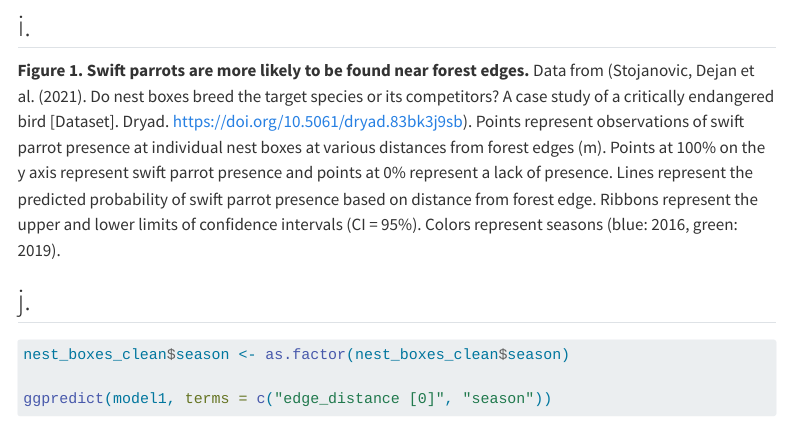
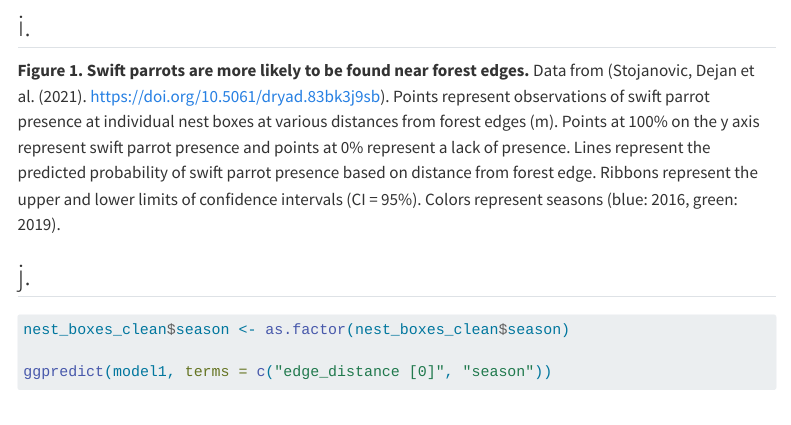
Before and after one commit to eckdogg/ENVS-193DS_spring-2025_final, a Quarto document (code/ENVS-193DS_spring-2025_final.qmd): the page in a window 1100 px wide, from 6400 px down. Rendered offline with R 4.5, knitr and Pandoc in place of Quarto, with nearby package versions; some code elsewhere in the file could not run offline; menus at the side of the page are left out; long lines of code are wrapped; column names are cleaned by a stand-in for the janitor package.

Commit message:
Updating answer for problem 3i

```diff
--- a/code/ENVS-193DS_spring-2025_final.qmd
+++ b/code/ENVS-193DS_spring-2025_final.qmd
@@ -230,7 +230,7 @@ theme(
 
 ## i.
 
-**Figure 1. Swift parrots are more likely to be found near forest edges.** Data from (Stojanovic, Dejan et al. (2021). Do nest boxes breed the target species or its competitors? A case study of a critically endangered bird [Dataset]. Dryad. https://doi.org/10.5061/dryad.83bk3j9sb).
+**Figure 1. Swift parrots are more likely to be found near forest edges.** Data from (Stojanovic, Dejan et al. (2021). https://doi.org/10.5061/dryad.83bk3j9sb).
 Points represent observations of swift parrot presence at individual nest boxes at various distances from forest edges (m). Points at 100% on the y axis represent swift parrot presence and points at 0% represent a lack of presence. Lines represent the predicted probability of swift parrot presence based on distance from forest edge. Ribbons represent the upper and lower limits of confidence intervals (CI = 95%). Colors represent seasons (blue: 2016, green: 2019).
 
 ## j.
```
